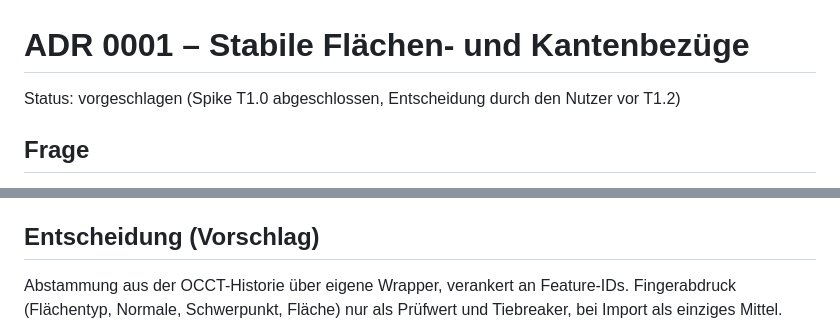
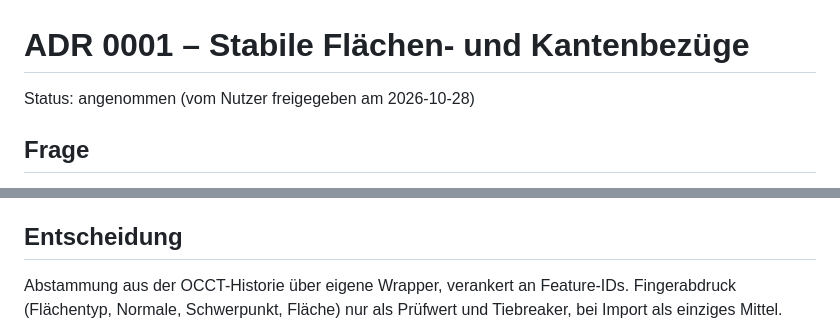
Before and after one commit to marka87/openform-cad, a Markdown page: docs/adr/0001-topo-naming.md, 2 parts joined by grey strips. Rendered like a GitHub page.

```diff
--- a/docs/adr/0001-topo-naming.md
+++ b/docs/adr/0001-topo-naming.md
@@ -1,6 +1,6 @@
 # ADR 0001 – Stabile Flächen- und Kantenbezüge
 
-Status: vorgeschlagen (Spike T1.0 abgeschlossen, Entscheidung durch den Nutzer vor T1.2)
+Status: angenommen (vom Nutzer freigegeben am 2026-10-28)
 
 ## Frage
 
@@ -58,7 +58,7 @@ Probe-Code (Wegwerf, nicht im Repo): drei vitest-Fälle, je ca. 15 Zeilen.
   „Deckel“, „Rundung an Kante X“) + Kette der ändernden Feature-IDs.
 - STEP-Import hat keine Historie → dort nur Fingerabdruck.
 
-## Entscheidung (Vorschlag)
+## Entscheidung
 
 Abstammung aus der OCCT-Historie über eigene Wrapper, verankert an
 Feature-IDs. Fingerabdruck (Flächentyp, Normale, Schwerpunkt, Fläche)
```
Also changed, not shown: docs/TASKS.md (+14 -6 lines).
